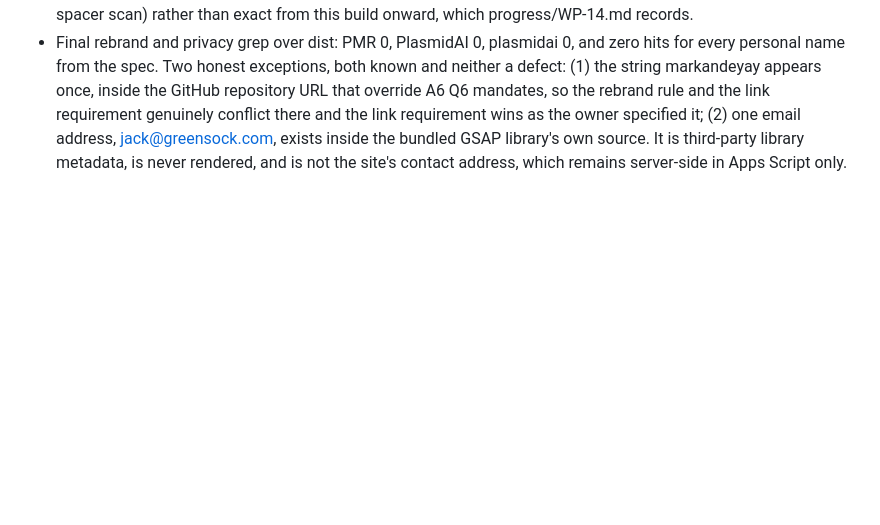
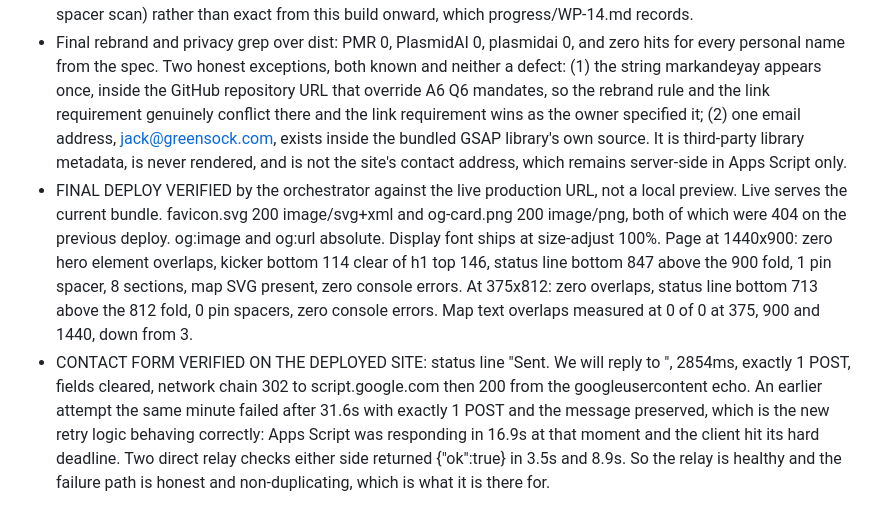
Before and after one commit to markandeyay/constructsite, a Markdown page: PROGRESS.md, the part around the change. GitHub-like rendering; blank space fills up the shorter version.

Commit message:
Record the production deploy verification
Verified against the live URL: assets serve, metadata is absolute, the hero
clears the fold at both widths with no overlapping elements, and the contact
form sends end to end in under three seconds.

Claude-Session: https://claude.ai/code/session_01LpUPmvo4V79NiB3DFBKGre

```diff
--- a/PROGRESS.md
+++ b/PROGRESS.md
@@ -182,3 +182,5 @@ WP-14 -> WP-09a (src/sections/hero.ts and its sections.css block): MEASURED LIGH
 - VERDICT on the janked-frame budget: MISSED and reported as missed. Measured 21.9% on the harness and 20.5% in the A/B, against a budget of under 2%, with the harness's own one-transform-per-frame control reading 0.28% in the same run on the same machine. The control proves this is the page and not the instrument. The cause is paint of the large hero map SVG during scroll. No threshold was relaxed and no exclusion was widened to hide it.
 - Debug global removed before ship. src/main.ts no longer attaches window.__WP10 behind st-debug, and dist greps clean for both strings. The accessibility gate's reduced-motion pin assertion is therefore inferential (pin-spacer scan) rather than exact from this build onward, which progress/WP-14.md records.
 - Final rebrand and privacy grep over dist: PMR 0, PlasmidAI 0, plasmidai 0, and zero hits for every personal name from the spec. Two honest exceptions, both known and neither a defect: (1) the string markandeyay appears once, inside the GitHub repository URL that override A6 Q6 mandates, so the rebrand rule and the link requirement genuinely conflict there and the link requirement wins as the owner specified it; (2) one email address, jack@greensock.com, exists inside the bundled GSAP library's own source. It is third-party library metadata, is never rendered, and is not the site's contact address, which remains server-side in Apps Script only.
+- FINAL DEPLOY VERIFIED by the orchestrator against the live production URL, not a local preview. Live serves the current bundle. favicon.svg 200 image/svg+xml and og-card.png 200 image/png, both of which were 404 on the previous deploy. og:image and og:url absolute. Display font ships at size-adjust 100%. Page at 1440x900: zero hero element overlaps, kicker bottom 114 clear of h1 top 146, status line bottom 847 above the 900 fold, 1 pin spacer, 8 sections, map SVG present, zero console errors. At 375x812: zero overlaps, status line bottom 713 above the 812 fold, 0 pin spacers, zero console errors. Map text overlaps measured at 0 of 0 at 375, 900 and 1440, down from 3.
+- CONTACT FORM VERIFIED ON THE DEPLOYED SITE: status line "Sent. We will reply to <the address typed into the form>", 2854ms, exactly 1 POST, fields cleared, network chain 302 to script.google.com then 200 from the googleusercontent echo. An earlier attempt the same minute failed after 31.6s with exactly 1 POST and the message preserved, which is the new retry logic behaving correctly: Apps Script was responding in 16.9s at that moment and the client hit its hard deadline. Two direct relay checks either side returned {"ok":true} in 3.5s and 8.9s. So the relay is healthy and the failure path is honest and non-duplicating, which is what it is there for.
```
